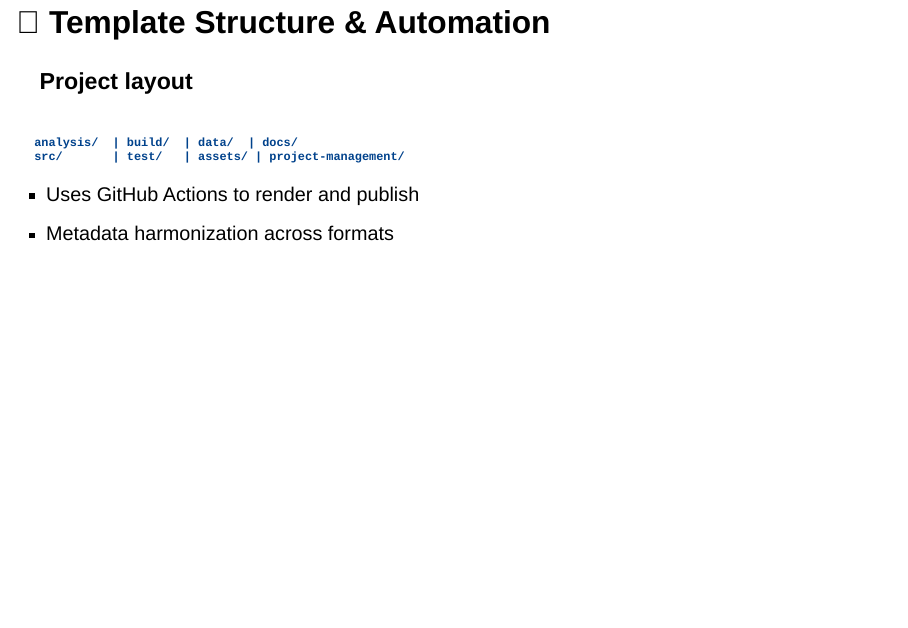
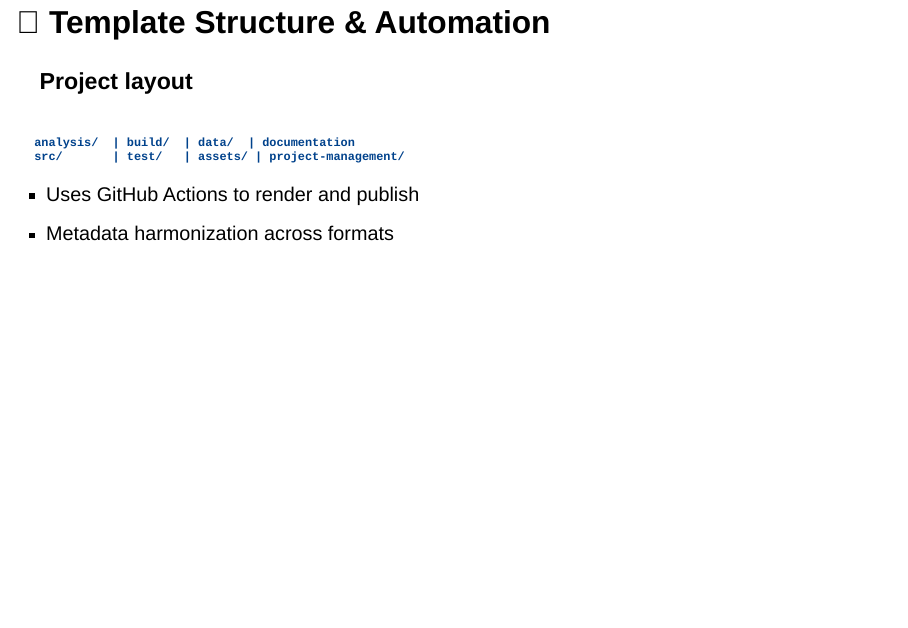
Before and after one commit to maehr/one-template-to-rule-them-all, a Quarto document (presentation/index.qmd): page 4 of 9. Rendered offline with R 4.5, knitr and Pandoc in place of Quarto, with nearby package versions; drawn as Slidy slides in place of the format the file asks for.

````diff
--- a/presentation/index.qmd
+++ b/presentation/index.qmd
@@ -2,13 +2,13 @@
 title: "One Template to Rule Them All"
 subtitle: "Interactive Research Data Documentation with Quarto"
 author:
-  - name: Moritz Mähr
+  - name: "Moritz Mähr"
     affiliation:
     - "University of Basel"
     - "University of Bern"
     orcid: "0000-0002-1367-1618"
     email: "moritz.maehr@gmail.com"
-  - name: Moritz Twente
+  - name: "Moritz Twente"
     affiliation: "University of Basel"
     orcid: "0009-0005-7187-9774"
     email: "mtwente@protonmail.com"
@@ -52,7 +52,7 @@
 
 ```
 
-analysis/  | build/  | data/  | docs/
+analysis/  | build/  | data/  | documentation
 src/       | test/   | assets/ | project-management/
 ```
 
````
Also changed, not shown: documentation/index.qmd (+1 -1 lines), 1 other file.
